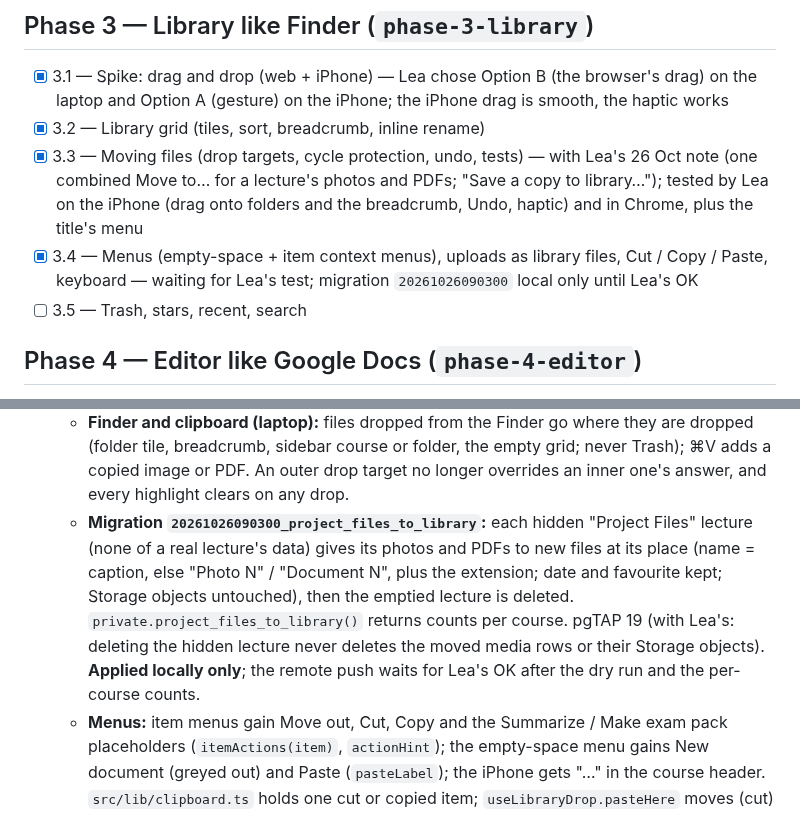
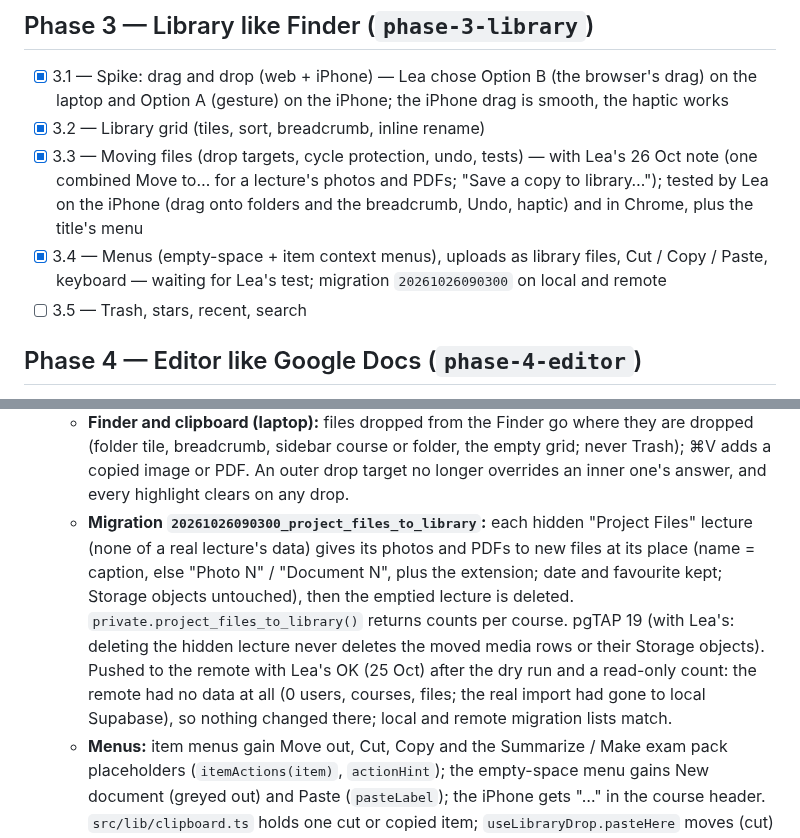
Before and after one commit to lpesseygirod/studiply, a Markdown page: docs/PROGRESS.md, 2 parts joined by grey strips. Rendered like a GitHub page.

Commit message:
PROGRESS: migration 20261026090300 pushed (remote had no data)
Co-Authored-By: Claude Opus 5.5 <noreply@anthropic.com>

```diff
--- a/docs/PROGRESS.md
+++ b/docs/PROGRESS.md
@@ -27,7 +27,7 @@ Tracks every step in `docs/BUILD-PLAN.md` (0.1 → 10.6). Tick a step only when
 - [x] 3.1 — Spike: drag and drop (web + iPhone) — Lea chose Option B (the browser's drag) on the laptop and Option A (gesture) on the iPhone; the iPhone drag is smooth, the haptic works
 - [x] 3.2 — Library grid (tiles, sort, breadcrumb, inline rename)
 - [x] 3.3 — Moving files (drop targets, cycle protection, undo, tests) — with Lea's 26 Oct note (one combined Move to… for a lecture's photos and PDFs; "Save a copy to library…"); tested by Lea on the iPhone (drag onto folders and the breadcrumb, Undo, haptic) and in Chrome, plus the title's menu
-- [x] 3.4 — Menus (empty-space + item context menus), uploads as library files, Cut / Copy / Paste, keyboard — waiting for Lea's test; migration `20261026090300` local only until Lea's OK
+- [x] 3.4 — Menus (empty-space + item context menus), uploads as library files, Cut / Copy / Paste, keyboard — waiting for Lea's test; migration `20261026090300` on local and remote
 - [ ] 3.5 — Trash, stars, recent, search
 
 ## Phase 4 — Editor like Google Docs (`phase-4-editor`)
@@ -341,7 +341,7 @@ Tracks every step in `docs/BUILD-PLAN.md` (0.1 → 10.6). Tick a step only when
 - **Menus, uploads as files, Cut / Copy / Paste, keyboard (step 3.4).**
   - **Uploads are library files** (`src/services/library-upload.service.ts`): a `files` row (image or pdf) with its own media row (file_id) and Storage object at `{userId}/{fileId}/{mediaId}.{ext}`. Laptop: uploaded at once, each step undone if a later one fails. iPhone: local rows + a new `upload_library_file` queue job (safe to repeat; loaded with `source-file.service` so queued uploads go out without opening a course). `useLibraryUpload` runs several files ("Uploading 2 of 5", one toast with Undo to the Trash, one message for refused files). Tiles of files not uploaded yet say "Waiting to upload" (`pendingLibraryFileIds`). The hidden "Project Files" lecture is no longer used (`getOrCreateProjectUploadSession` and `lectureTitled` removed).
   - **Finder and clipboard (laptop):** files dropped from the Finder go where they are dropped (folder tile, breadcrumb, sidebar course or folder, the empty grid; never Trash); ⌘V adds a copied image or PDF. An outer drop target no longer overrides an inner one's answer, and every highlight clears on any drop.
-  - **Migration `20261026090300_project_files_to_library`:** each hidden "Project Files" lecture (none of a real lecture's data) gives its photos and PDFs to new files at its place (name = caption, else "Photo N" / "Document N", plus the extension; date and favourite kept; Storage objects untouched), then the emptied lecture is deleted. `private.project_files_to_library()` returns counts per course. pgTAP 19 (with Lea's: deleting the hidden lecture never deletes the moved media rows or their Storage objects). **Applied locally only**; the remote push waits for Lea's OK after the dry run and the per-course counts.
+  - **Migration `20261026090300_project_files_to_library`:** each hidden "Project Files" lecture (none of a real lecture's data) gives its photos and PDFs to new files at its place (name = caption, else "Photo N" / "Document N", plus the extension; date and favourite kept; Storage objects untouched), then the emptied lecture is deleted. `private.project_files_to_library()` returns counts per course. pgTAP 19 (with Lea's: deleting the hidden lecture never deletes the moved media rows or their Storage objects). Pushed to the remote with Lea's OK (25 Oct) after the dry run and a read-only count: the remote had no data at all (0 users, courses, files; the real import had gone to local Supabase), so nothing changed there; local and remote migration lists match.
   - **Menus:** item menus gain Move out, Cut, Copy and the Summarize / Make exam pack placeholders (`itemActions(item)`, `actionHint`); the empty-space menu gains New document (greyed out) and Paste (`pasteLabel`); the iPhone gets "…" in the course header. `src/lib/clipboard.ts` holds one cut or copied item; `useLibraryDrop.pasteHere` moves (cut) or copies (`saveMediaToLibrary`, "… copy") with Undo.
   - **Keyboard:** web menus focus their first item, ↑ / ↓ / Tab / Home / End / Enter / Space, focus back on close (`nextMenuIndex`, captured so Enter chooses once). ⇧F10 / Menu key, ⌘X / ⌘C (shell commands that can decline, so the browser's copy still works), ⌘V through the paste event.
   - **Not built:** New document (Phase 4), Summarize and exam packs (Phase 7), copying lectures and folders, multi-select (Left to later).
```
